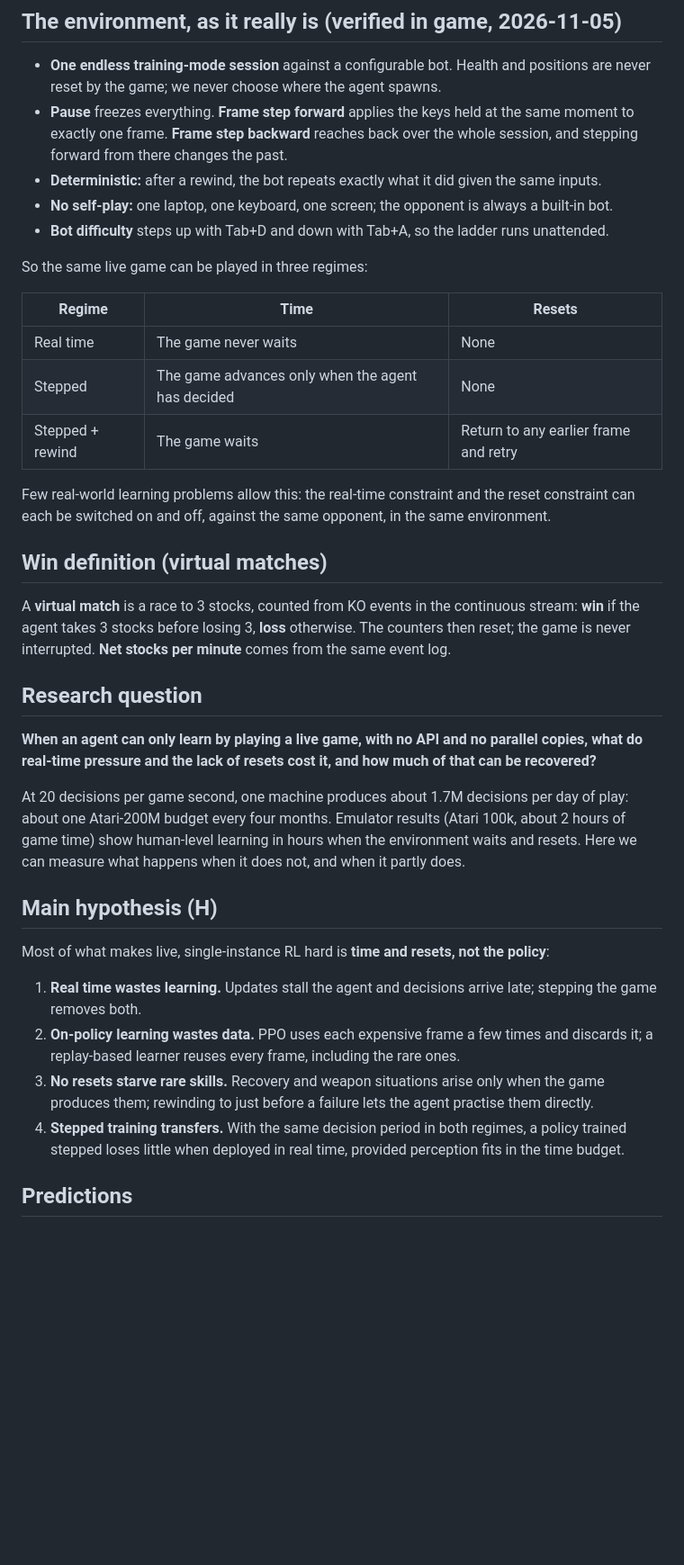
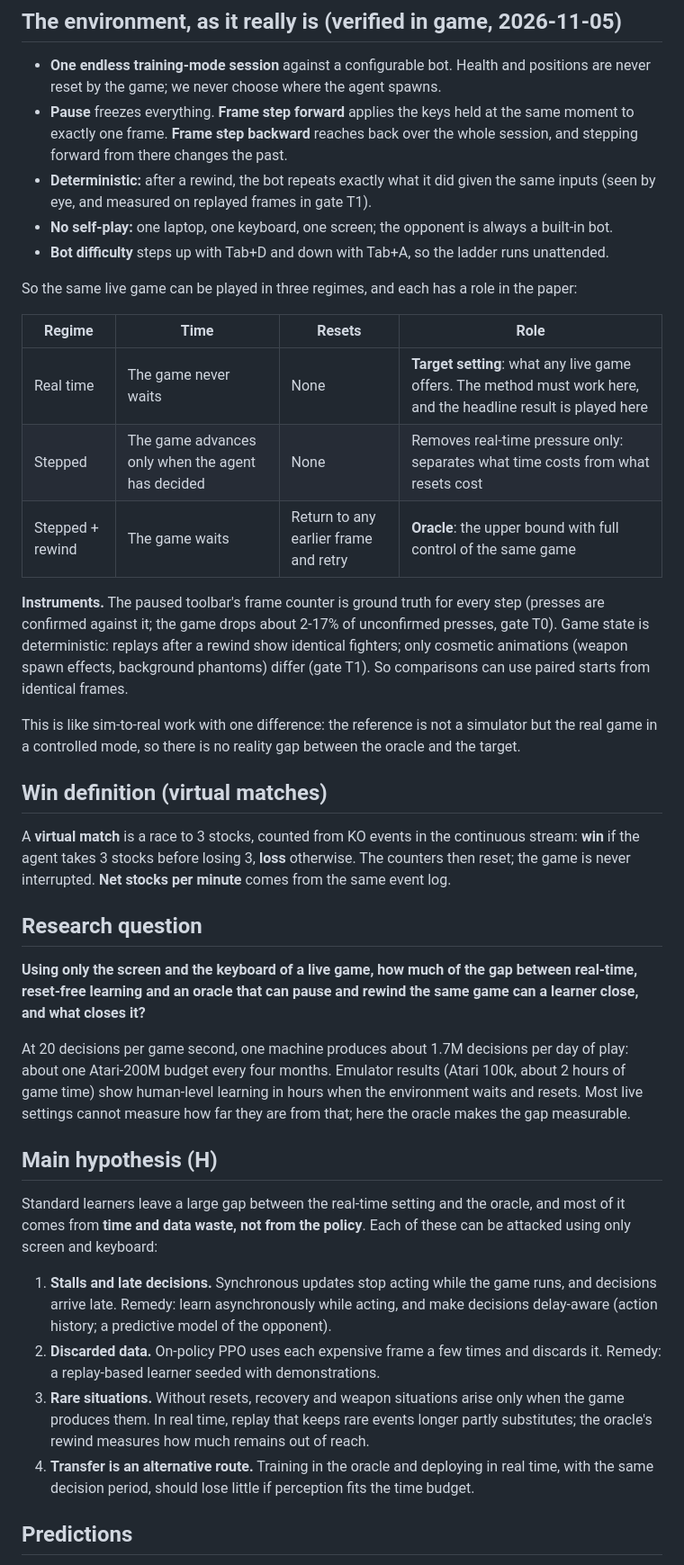
Before and after one commit to MA-Zbida/brawl_scratch, a Markdown page: research/HYPOTHESIS.md, the part around one of its changes. Shown at 90% size. GitHub-like rendering; blank space fills up the shorter version.

```diff
--- a/research/HYPOTHESIS.md
+++ b/research/HYPOTHESIS.md
@@ -27,20 +27,27 @@ Ladder, one rung per bot difficulty (targets confirmed in review):
 - **Pause** freezes everything. **Frame step forward** applies the keys held at the same moment to
   exactly one frame. **Frame step backward** reaches back over the whole session, and stepping
   forward from there changes the past.
-- **Deterministic:** after a rewind, the bot repeats exactly what it did given the same inputs.
+- **Deterministic:** after a rewind, the bot repeats exactly what it did given the same inputs
+  (seen by eye, and measured on replayed frames in gate T1).
 - **No self-play:** one laptop, one keyboard, one screen; the opponent is always a built-in bot.
 - **Bot difficulty** steps up with Tab+D and down with Tab+A, so the ladder runs unattended.
 
-So the same live game can be played in three regimes:
+So the same live game can be played in three regimes, and each has a role in the paper:
 
-| Regime | Time | Resets |
-|---|---|---|
-| Real time | The game never waits | None |
-| Stepped | The game advances only when the agent has decided | None |
-| Stepped + rewind | The game waits | Return to any earlier frame and retry |
+| Regime | Time | Resets | Role |
+|---|---|---|---|
+| Real time | The game never waits | None | **Target setting**: what any live game offers. The method must work here, and the headline result is played here |
+| Stepped | The game advances only when the agent has decided | None | Removes real-time pressure only: separates what time costs from what resets cost |
+| Stepped + rewind | The game waits | Return to any earlier frame and retry | **Oracle**: the upper bound with full control of the same game |
 
-Few real-world learning problems allow this: the real-time constraint and the reset constraint can
-each be switched on and off, against the same opponent, in the same environment.
+**Instruments.** The paused toolbar's frame counter is ground truth for every step (presses are
+confirmed against it; the game drops about 2-17% of unconfirmed presses, gate T0). Game state is
+deterministic: replays after a rewind show identical fighters; only cosmetic animations (weapon
+spawn effects, background phantoms) differ (gate T1). So comparisons can use paired starts from
+identical frames.
+
+This is like sim-to-real work with one difference: the reference is not a simulator but the real
+game in a controlled mode, so there is no reality gap between the oracle and the target.
 
 ## Win definition (virtual matches)
 
@@ -50,26 +57,31 @@ is never interrupted. **Net stocks per minute** comes from the same event log.
 
 ## Research question
 
-**When an agent can only learn by playing a live game, with no API and no parallel copies, what do
-real-time pressure and the lack of resets cost it, and how much of that can be recovered?**
+**Using only the screen and the keyboard of a live game, how much of the gap between real-time,
+reset-free learning and an oracle that can pause and rewind the same game can a learner close, and
+what closes it?**
 
 At 20 decisions per game second, one machine produces about 1.7M decisions per day of play: about
 one Atari-200M budget every four months. Emulator results (Atari 100k, about 2 hours of game time)
-show human-level learning in hours when the environment waits and resets. Here we can measure what
-happens when it does not, and when it partly does.
+show human-level learning in hours when the environment waits and resets. Most live settings
+cannot measure how far they are from that; here the oracle makes the gap measurable.
 
 ## Main hypothesis (H)
 
-Most of what makes live, single-instance RL hard is **time and resets, not the policy**:
+Standard learners leave a large gap between the real-time setting and the oracle, and most of it
+comes from **time and data waste, not from the policy**. Each of these can be attacked using only
+screen and keyboard:
 
-1. **Real time wastes learning.** Updates stall the agent and decisions arrive late; stepping the
-   game removes both.
-2. **On-policy learning wastes data.** PPO uses each expensive frame a few times and discards it;
-   a replay-based learner reuses every frame, including the rare ones.
-3. **No resets starve rare skills.** Recovery and weapon situations arise only when the game
-   produces them; rewinding to just before a failure lets the agent practise them directly.
-4. **Stepped training transfers.** With the same decision period in both regimes, a policy trained
-   stepped loses little when deployed in real time, provided perception fits in the time budget.
+1. **Stalls and late decisions.** Synchronous updates stop acting while the game runs, and
+   decisions arrive late. Remedy: learn asynchronously while acting, and make decisions
+   delay-aware (action history; a predictive model of the opponent).
+2. **Discarded data.** On-policy PPO uses each expensive frame a few times and discards it. Remedy:
+   a replay-based learner seeded with demonstrations.
+3. **Rare situations.** Without resets, recovery and weapon situations arise only when the game
+   produces them. In real time, replay that keeps rare events longer partly substitutes; the
+   oracle's rewind measures how much remains out of reach.
+4. **Transfer is an alternative route.** Training in the oracle and deploying in real time, with the
+   same decision period, should lose little if perception fits the time budget.
 
 ## Predictions
 
```
Also changed, not shown: other parts of research/HYPOTHESIS.md (+27 -22 lines), research/DESIGN.md (+26 -11 lines).
